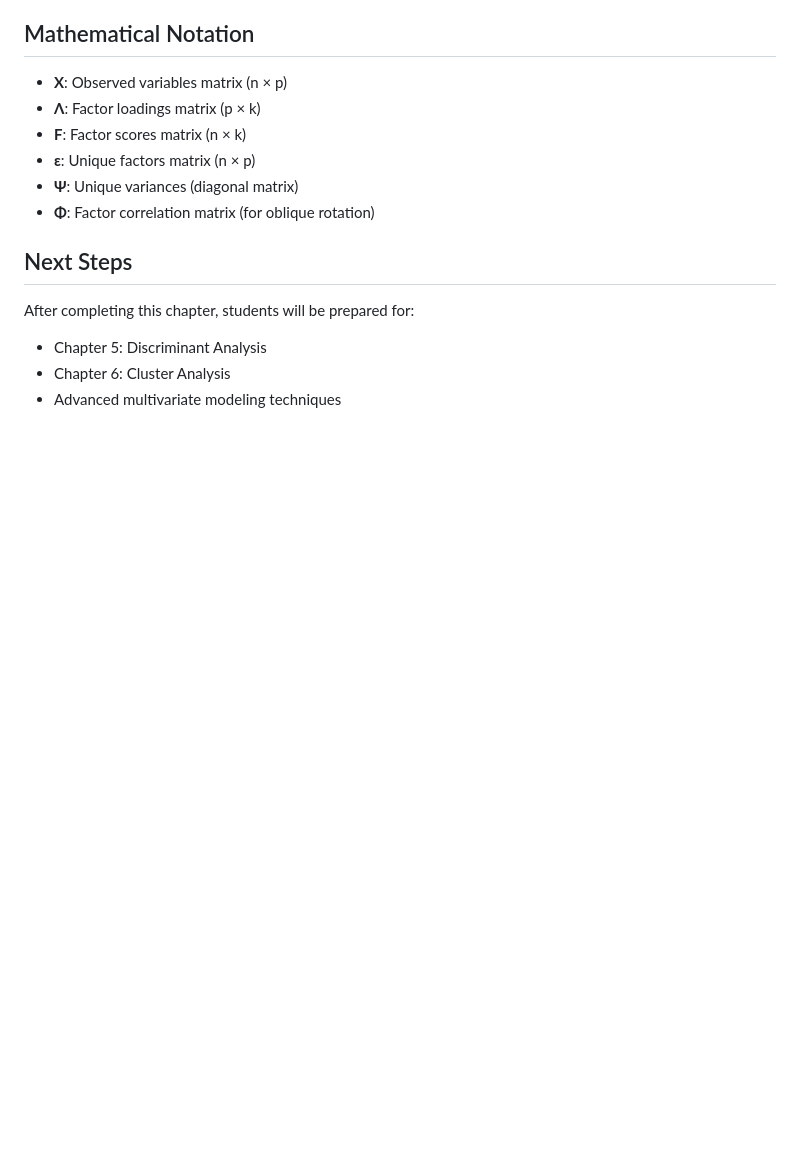
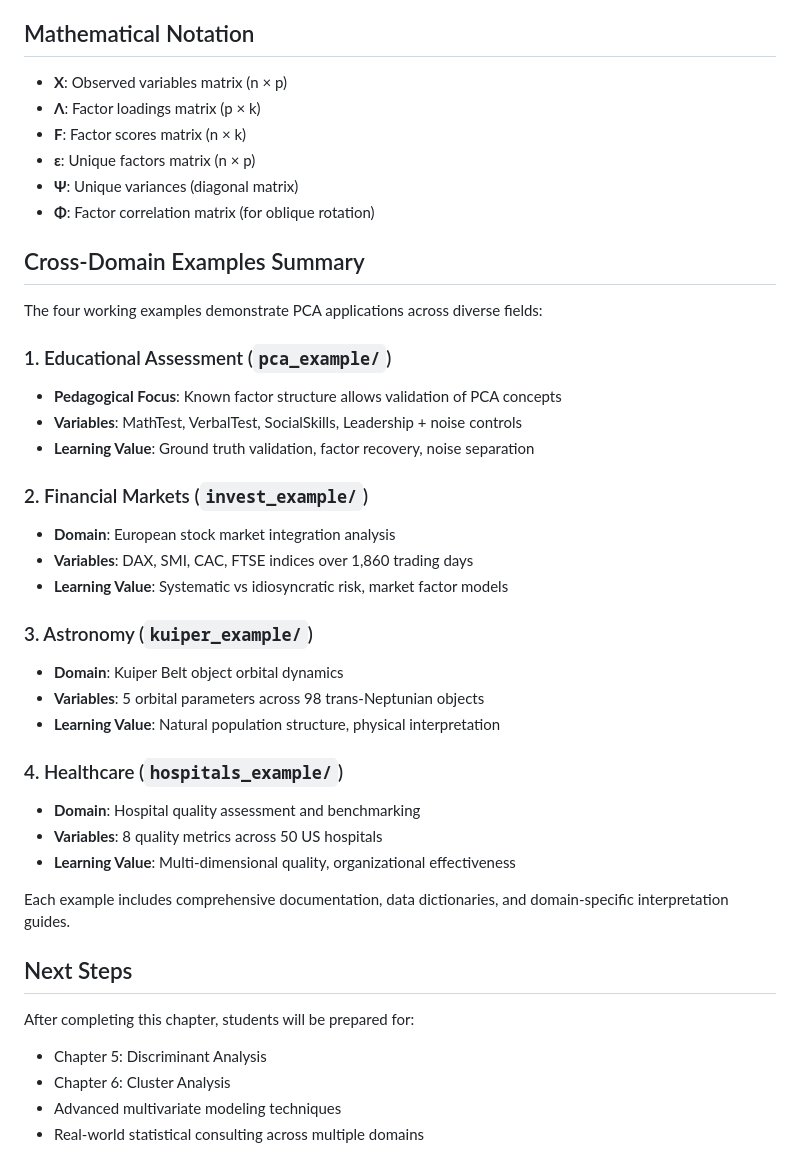
Before and after one commit to rencastillo/tec-ma2003b-lessons, a Markdown page: 4_Factor_Analysis/README.md, the part around the change printed below. GitHub-like rendering; blank space fills up the shorter version.

```diff
--- a/4_Factor_Analysis/README.md
+++ b/4_Factor_Analysis/README.md
@@ -164,9 +196,36 @@ done
 - **Ψ**: Unique variances (diagonal matrix)
 - **Φ**: Factor correlation matrix (for oblique rotation)
 
+## Cross-Domain Examples Summary
+
+The four working examples demonstrate PCA applications across diverse fields:
+
+### 1. Educational Assessment (`pca_example/`)
+- **Pedagogical Focus**: Known factor structure allows validation of PCA concepts
+- **Variables**: MathTest, VerbalTest, SocialSkills, Leadership + noise controls
+- **Learning Value**: Ground truth validation, factor recovery, noise separation
+
+### 2. Financial Markets (`invest_example/`)
+- **Domain**: European stock market integration analysis
+- **Variables**: DAX, SMI, CAC, FTSE indices over 1,860 trading days
+- **Learning Value**: Systematic vs idiosyncratic risk, market factor models
+
+### 3. Astronomy (`kuiper_example/`)
+- **Domain**: Kuiper Belt object orbital dynamics
+- **Variables**: 5 orbital parameters across 98 trans-Neptunian objects
+- **Learning Value**: Natural population structure, physical interpretation
+
+### 4. Healthcare (`hospitals_example/`)
+- **Domain**: Hospital quality assessment and benchmarking
+- **Variables**: 8 quality metrics across 50 US hospitals
+- **Learning Value**: Multi-dimensional quality, organizational effectiveness
+
+Each example includes comprehensive documentation, data dictionaries, and domain-specific interpretation guides.
+
 ## Next Steps
 
 After completing this chapter, students will be prepared for:
 - Chapter 5: Discriminant Analysis
 - Chapter 6: Cluster Analysis
 - Advanced multivariate modeling techniques
+- Real-world statistical consulting across multiple domains
```
Also changed, not shown: other parts of 4_Factor_Analysis/README.md (+48 -16 lines), 1 other file.
